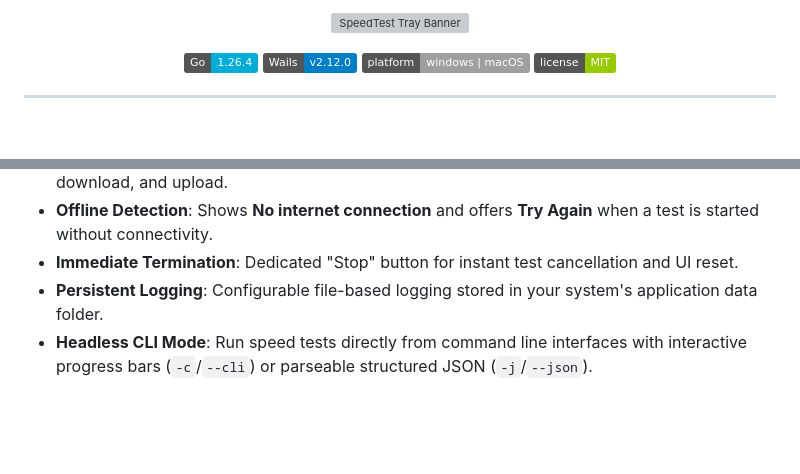
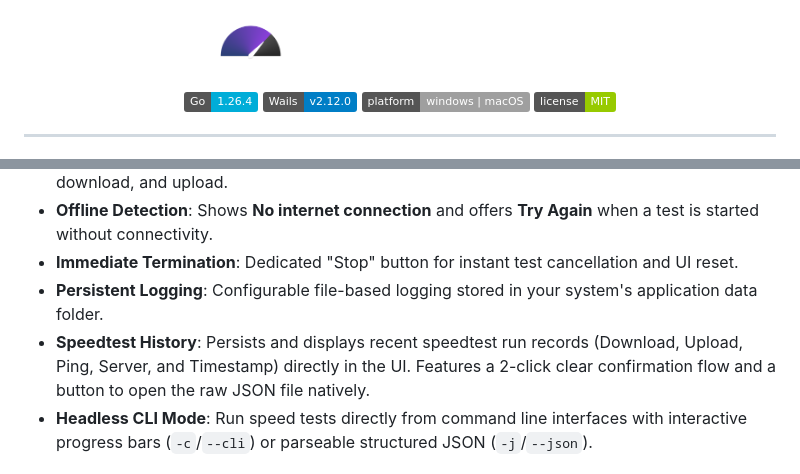
Before and after one commit to AarZoooo/speedtest-tray, a Markdown page: README.md, 2 parts joined by grey strips. GitHub-like rendering; badges without logos; blank space fills up the shorter version; grey boxes are pictures that could not be loaded.

Commit message:
Update documentation to reflect speedtest history changes

```diff
--- a/README.md
+++ b/README.md
@@ -1,6 +1,6 @@
 
 <p align="center">
-  <img src="frontend/banner.png" alt="SpeedTest Tray Banner" width="360">
+  <img src="frontend/assets/banner.png" alt="SpeedTest Tray Banner" width="360">
 </p>
 
 <p align="center">
@@ -39,6 +39,7 @@
 - **Offline Detection**: Shows **No internet connection** and offers **Try Again** when a test is started without connectivity.
 - **Immediate Termination**: Dedicated "Stop" button for instant test cancellation and UI reset.
 - **Persistent Logging**: Configurable file-based logging stored in your system's application data folder.
+- **Speedtest History**: Persists and displays recent speedtest run records (Download, Upload, Ping, Server, and Timestamp) directly in the UI. Features a 2-click clear confirmation flow and a button to open the raw JSON file natively.
 - **Headless CLI Mode**: Run speed tests directly from command line interfaces with interactive progress bars (`-c`/`--cli`) or parseable structured JSON (`-j`/`--json`).
 
 ## 🚀 Installation
```
Also changed, not shown: docs/ARCHITECTURE.md (+9 -3 lines).
